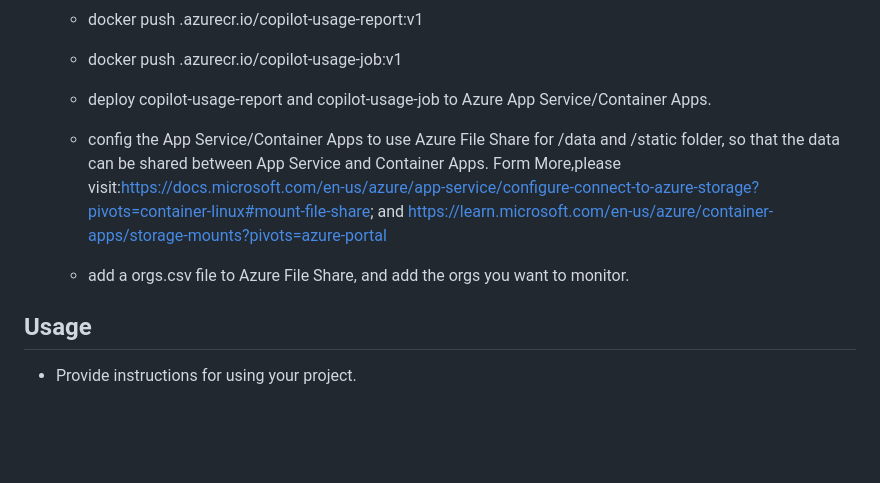
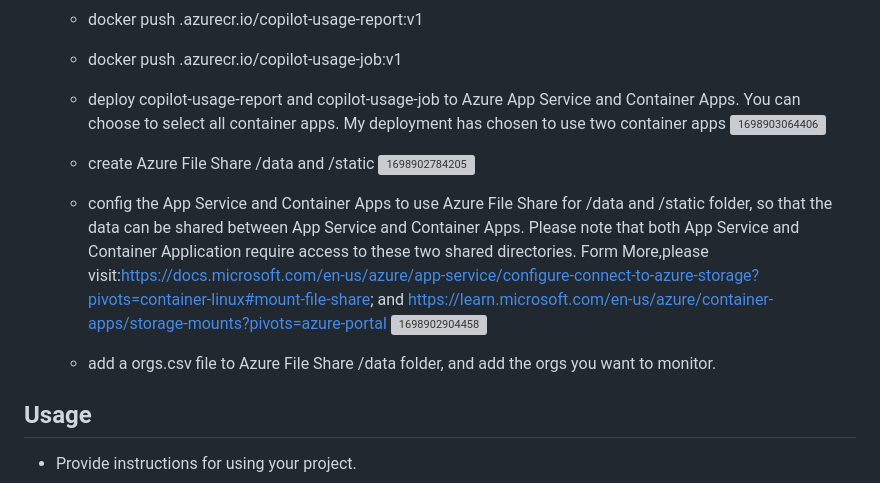
Before and after one commit to CopilotNext/Copilot_Activity_Usage, a Markdown page: readme.md, the part around the change. GitHub-like rendering; blank space fills up the shorter version; grey boxes are pictures that could not be loaded.

```diff
--- a/readme.md
+++ b/readme.md
@@ -36,9 +36,16 @@ The app runs a background thread that periodically fetches the latest seat usage
     - docker push <your-registry-name>.azurecr.io/copilot-usage-report:v1
     - docker push <your-registry-name>.azurecr.io/copilot-usage-job:v1
 
-    - deploy copilot-usage-report and copilot-usage-job to Azure App Service/Container Apps.
-    - config the App Service/Container Apps to use Azure File Share for /data and /static folder, so that the data can be shared between App Service and Container Apps. Form More,please visit:https://docs.microsoft.com/en-us/azure/app-service/configure-connect-to-azure-storage?pivots=container-linux#mount-file-share; and https://learn.microsoft.com/en-us/azure/container-apps/storage-mounts?pivots=azure-portal
-    - add a orgs.csv file to Azure File Share, and add the orgs you want to monitor.
+    - deploy copilot-usage-report and copilot-usage-job to Azure App Service and Container Apps. You can choose to select all container apps. My deployment has chosen to use two container apps
+      ![1698903064406](https://github.com/nickhou1983/Copilot_Activity_Usage/assets/115772266/93b62d39-2178-4eb9-b959-fa61be44d160)
+
+    - create Azure File Share /data and /static
+      ![1698902784205](https://github.com/nickhou1983/Copilot_Activity_Usage/assets/115772266/89c77936-dd81-464d-9d07-b06b1dbe92f4)
+
+    - config the App Service and Container Apps to use Azure File Share for /data and /static folder, so that the data can be shared between App Service and Container Apps. Please note that both App Service and Container Application require access to these two shared directories. Form More,please visit:https://docs.microsoft.com/en-us/azure/app-service/configure-connect-to-azure-storage?pivots=container-linux#mount-file-share; and https://learn.microsoft.com/en-us/azure/container-apps/storage-mounts?pivots=azure-portal
+      ![1698902904458](https://github.com/nickhou1983/Copilot_Activity_Usage/assets/115772266/9e9729d6-8622-45cc-9677-382007c7c56d)
+
+    - add a orgs.csv file to Azure File Share /data folder, and add the orgs you want to monitor.
 ## Usage
 
 - Provide instructions for using your project.
```
